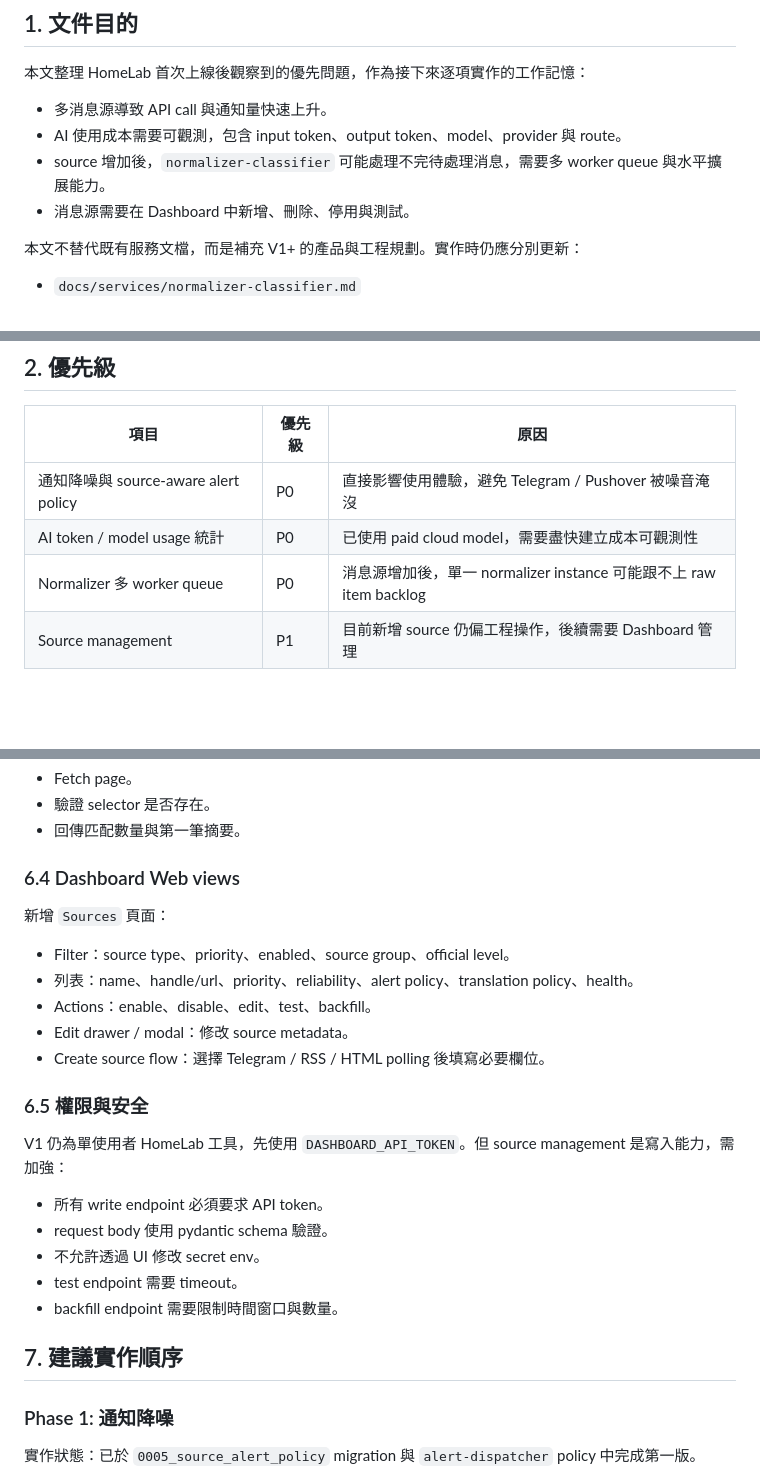
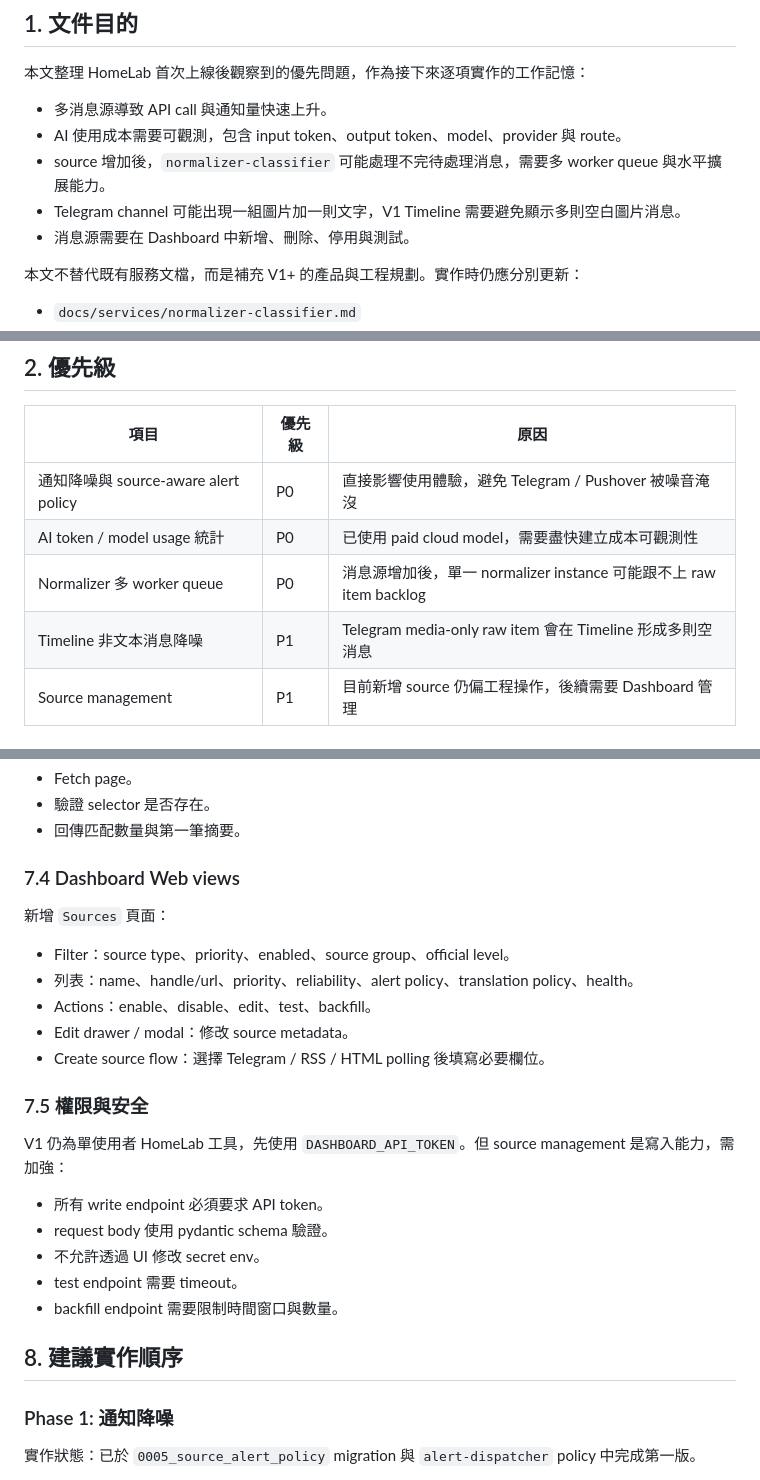
Before and after one commit to mrsuner/xauusd-trading-monitor, a Markdown page: docs/production-feedback-roadmap.md, 3 parts joined by grey strips. GitHub-like rendering; blank space fills up the shorter version.

```diff
--- a/docs/production-feedback-roadmap.md
+++ b/docs/production-feedback-roadmap.md
@@ -7,6 +7,7 @@
 - 多消息源導致 API call 與通知量快速上升。
 - AI 使用成本需要可觀測，包含 input token、output token、model、provider 與 route。
 - source 增加後，`normalizer-classifier` 可能處理不完待處理消息，需要多 worker queue 與水平擴展能力。
+- Telegram channel 可能出現一組圖片加一則文字，V1 Timeline 需要避免顯示多則空白圖片消息。
 - 消息源需要在 Dashboard 中新增、刪除、停用與測試。
 
 本文不替代既有服務文檔，而是補充 V1+ 的產品與工程規劃。實作時仍應分別更新：
@@ -24,6 +25,7 @@
 | 通知降噪與 source-aware alert policy | P0 | 直接影響使用體驗，避免 Telegram / Pushover 被噪音淹沒 |
 | AI token / model usage 統計 | P0 | 已使用 paid cloud model，需要盡快建立成本可觀測性 |
 | Normalizer 多 worker queue | P0 | 消息源增加後，單一 normalizer instance 可能跟不上 raw item backlog |
+| Timeline 非文本消息降噪 | P1 | Telegram media-only raw item 會在 Timeline 形成多則空消息 |
 | Source management | P1 | 目前新增 source 仍偏工程操作，後續需要 Dashboard 管理 |
 
 ## 3. 通知降噪規劃
@@ -408,7 +499,7 @@ HTML polling source test：
 - 驗證 selector 是否存在。
 - 回傳匹配數量與第一筆摘要。
 
-### 6.4 Dashboard Web views
+### 7.4 Dashboard Web views
 
 新增 `Sources` 頁面：
 
@@ -418,7 +509,7 @@ HTML polling source test：
 - Edit drawer / modal：修改 source metadata。
 - Create source flow：選擇 Telegram / RSS / HTML polling 後填寫必要欄位。
 
-### 6.5 權限與安全
+### 7.5 權限與安全
 
 V1 仍為單使用者 HomeLab 工具，先使用 `DASHBOARD_API_TOKEN`。但 source management 是寫入能力，需加強：
 
@@ -428,7 +519,7 @@ V1 仍為單使用者 HomeLab 工具，先使用 `DASHBOARD_API_TOKEN`。但 sou
 - test endpoint 需要 timeout。
 - backfill endpoint 需要限制時間窗口與數量。
 
-## 7. 建議實作順序
+## 8. 建議實作順序
 
 ### Phase 1: 通知降噪
 
```
Also changed, not shown: other parts of docs/production-feedback-roadmap.md (+108 -6 lines).
